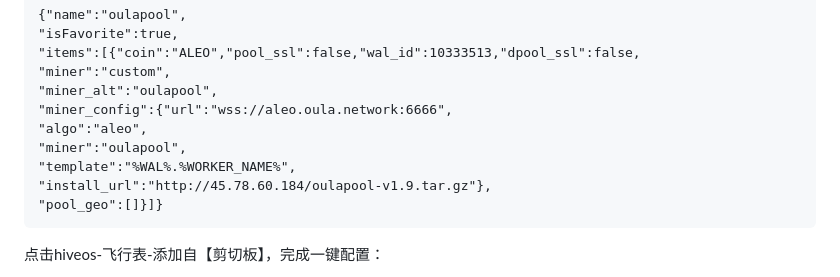
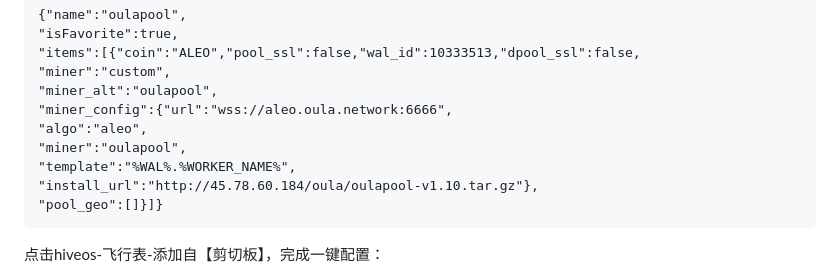
Before and after one commit to gdkiddd/oula, a Markdown page: oula.md, the part around the change. Rendered like a GitHub page.

````diff
--- a/oula.md
+++ b/oula.md
@@ -114,7 +114,7 @@ nvidia-driver-update
 "algo":"aleo",
 "miner":"oulapool",
 "template":"%WAL%.%WORKER_NAME%",
-"install_url":"http://45.78.60.184/oulapool-v1.9.tar.gz"},
+"install_url":"http://45.78.60.184/oula/oulapool-v1.10.tar.gz"},
 "pool_geo":[]}]}
 ```
 点击hiveos-飞行表-添加自【剪切板】，完成一键配置：
````
